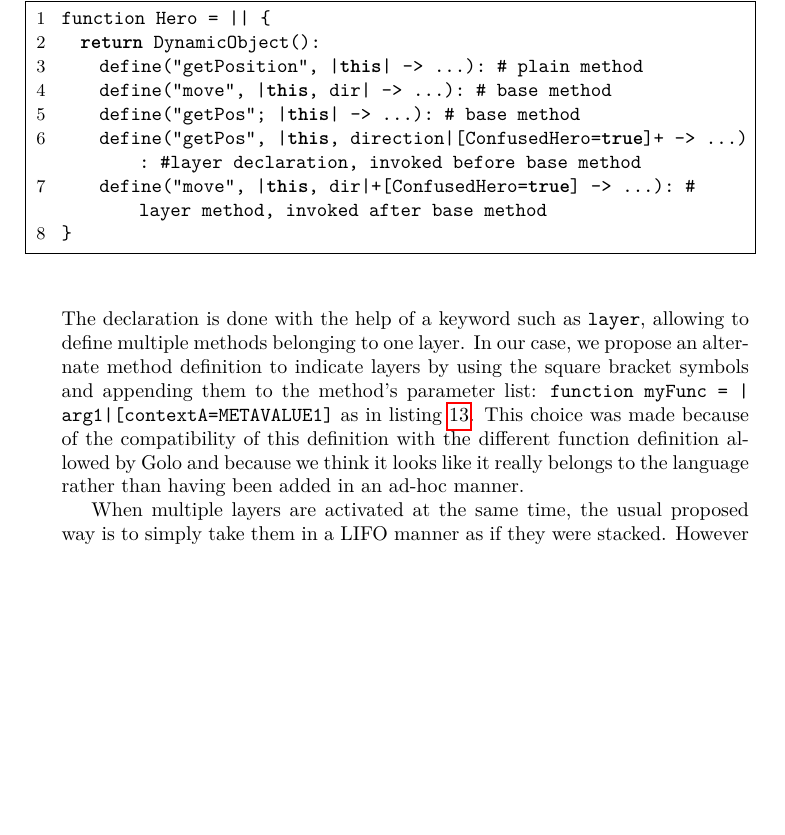
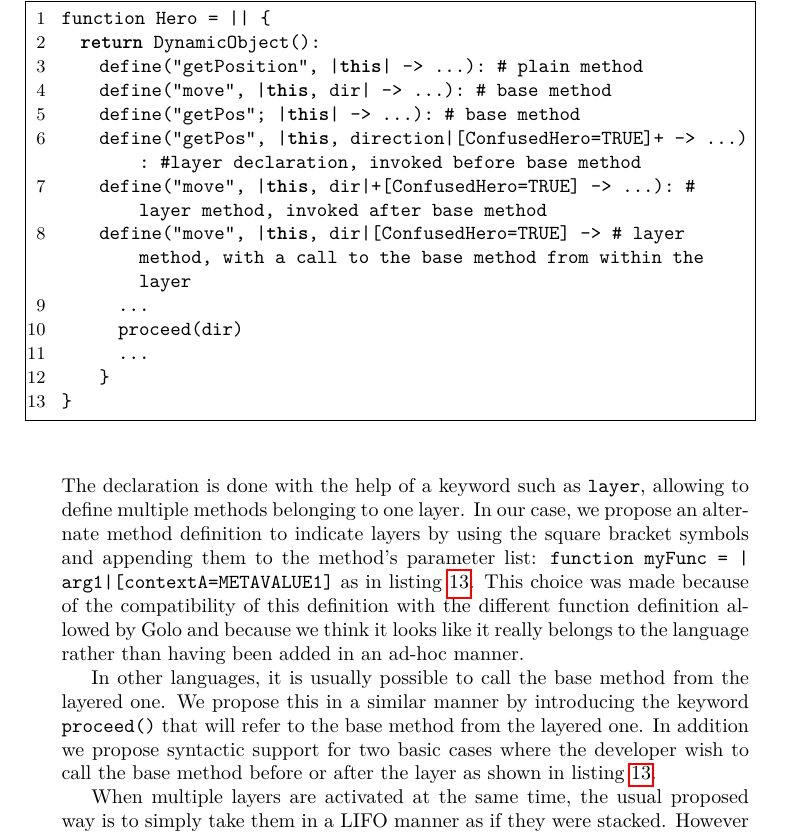
Before and after one commit to bmaingret/PFE-Report, a LaTeX paper (bmaingret_PFE_2014_Report.tex): part of page 12 of 15 before the commit and part of page 12 of 16 after it, cut so that both start at the same text, the shorter picture padded with empty space. Compiled offline with pdfLaTeX.

Commit message:
Contributions review

```diff
--- a/bmaingret_PFE_2014_Report.tex
+++ b/bmaingret_PFE_2014_Report.tex
@@ -445,6 +445,8 @@ context Weather = [
 \label{subsection:layers}
 Layers are usually defined as alternative methods to base methods (that are context independent) that will eventually be triggered depending on the context. The declaration is done with the help of a keyword such as \lstinline|layer|, allowing to define multiple methods belonging to one layer. In our case, we propose an alternate method definition to indicate layers by using the square bracket symbols and appending them to the method's parameter list: \lstinline!function myFunc = |arg1|[contextA=METAVALUE1]! as in listing \ref{listing:congololayers}. This choice was made because of the compatibility of this definition with the different function definition allowed by Golo and because we think it looks like it really belongs to the language rather than having been added in an ad-hoc manner.
 
+In other languages, it is usually possible to call the base method from the layered one. We propose this in a similar manner by introducing the keyword \lstinline|proceed()| that will refer to the base method from the layered one. In addition we propose syntactic support for two basic cases where the developer wish to call the base method before or after the layer as shown in listing \ref{listing:congololayers}.
+
 When multiple layers are activated at the same time, the usual proposed way is to simply take them in a LIFO manner as if they were stacked. However in our case the method to be called is chosen by the decision-maker. Thus in the case were multiple contexts, i.e. multiple meta-values, are activated at the same time, again the system will make the decision to chose which methods are to be called.
 
 \begin{lstlisting}[float, language=Java, caption=ConGolo layers example, label={listing:congololayers}]
@@ -453,8 +455,13 @@ function Hero = || {
     define("getPosition", |this| -> ...): # plain method
     define("move", |this, dir| -> ...):   # base method
     define("getPos"; |this| -> ...):    # base method
-    define("getPos", |this, direction|[ConfusedHero=true]+ -> ...): #layer declaration, invoked before base method
-    define("move", |this, dir|+[ConfusedHero=true] -> ...):   # layer method, invoked after base method
+    define("getPos", |this, direction|[ConfusedHero=TRUE]+ -> ...): #layer declaration, invoked before base method
+    define("move", |this, dir|+[ConfusedHero=TRUE] -> ...):   # layer method, invoked after base method
+    define("move", |this, dir|[ConfusedHero=TRUE] ->    # layer method, with a call to the base method from within the layer
+      ...
+      proceed(dir)
+      ...
+    }
 }
 \end{lstlisting}
 
```
